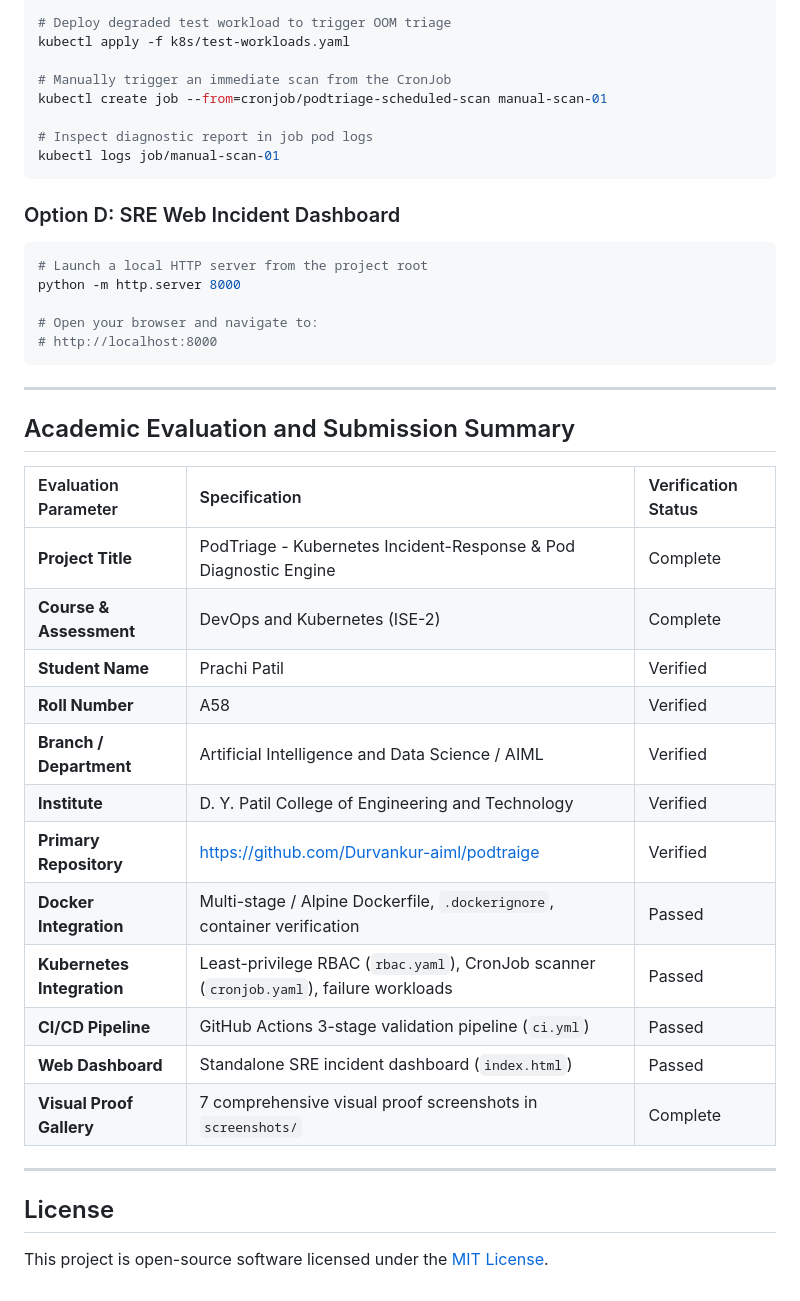
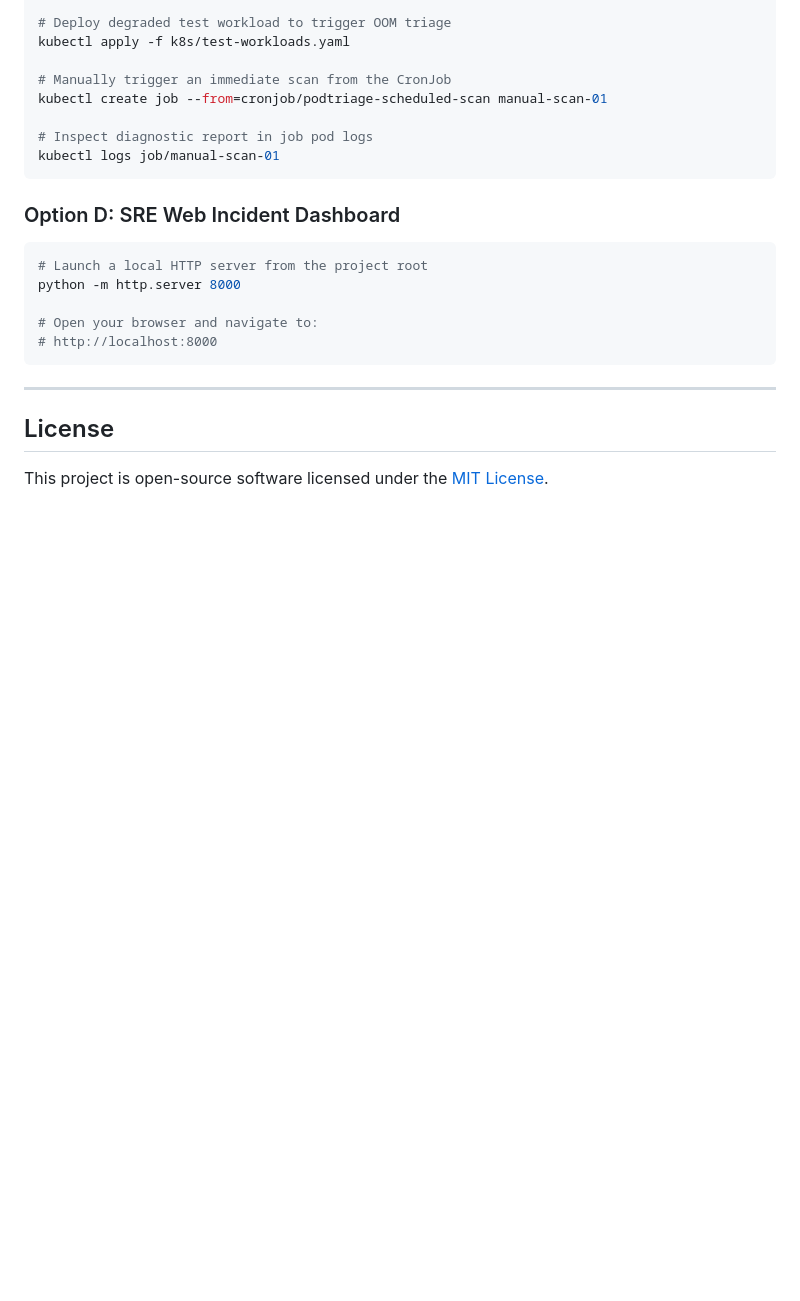
Before and after one commit to Durvankur-aiml/podtraige, a Markdown page: README.md, the part around one of its changes. GitHub-like rendering; blank space fills up the shorter version.

```diff
--- a/README.md
+++ b/README.md
@@ -296,25 +295,6 @@ python -m http.server 8000
 
 ---
 
-## Academic Evaluation and Submission Summary
-
-| Evaluation Parameter | Specification | Verification Status |
-| :--- | :--- | :--- |
-| **Project Title** | PodTriage - Kubernetes Incident-Response & Pod Diagnostic Engine | Complete |
-| **Course & Assessment** | DevOps and Kubernetes (ISE-2) | Complete |
-| **Student Name** | Prachi Patil | Verified |
-| **Roll Number** | A58 | Verified |
-| **Branch / Department** | Artificial Intelligence and Data Science / AIML | Verified |
-| **Institute** | D. Y. Patil College of Engineering and Technology | Verified |
-| **Primary Repository** | https://github.com/Durvankur-aiml/podtraige | Verified |
-| **Docker Integration** | Multi-stage / Alpine Dockerfile, `.dockerignore`, container verification | Passed |
-| **Kubernetes Integration** | Least-privilege RBAC (`rbac.yaml`), CronJob scanner (`cronjob.yaml`), failure workloads | Passed |
-| **CI/CD Pipeline** | GitHub Actions 3-stage validation pipeline (`ci.yml`) | Passed |
-| **Web Dashboard** | Standalone SRE incident dashboard (`index.html`) | Passed |
-| **Visual Proof Gallery** | 7 comprehensive visual proof screenshots in `screenshots/` | Complete |
-
----
-
 ## License
 
 This project is open-source software licensed under the [MIT License](LICENSE).
```
Also changed, not shown: other parts of README.md (+0 -1 lines), screenshots/07-web-inspector-modal.png.
